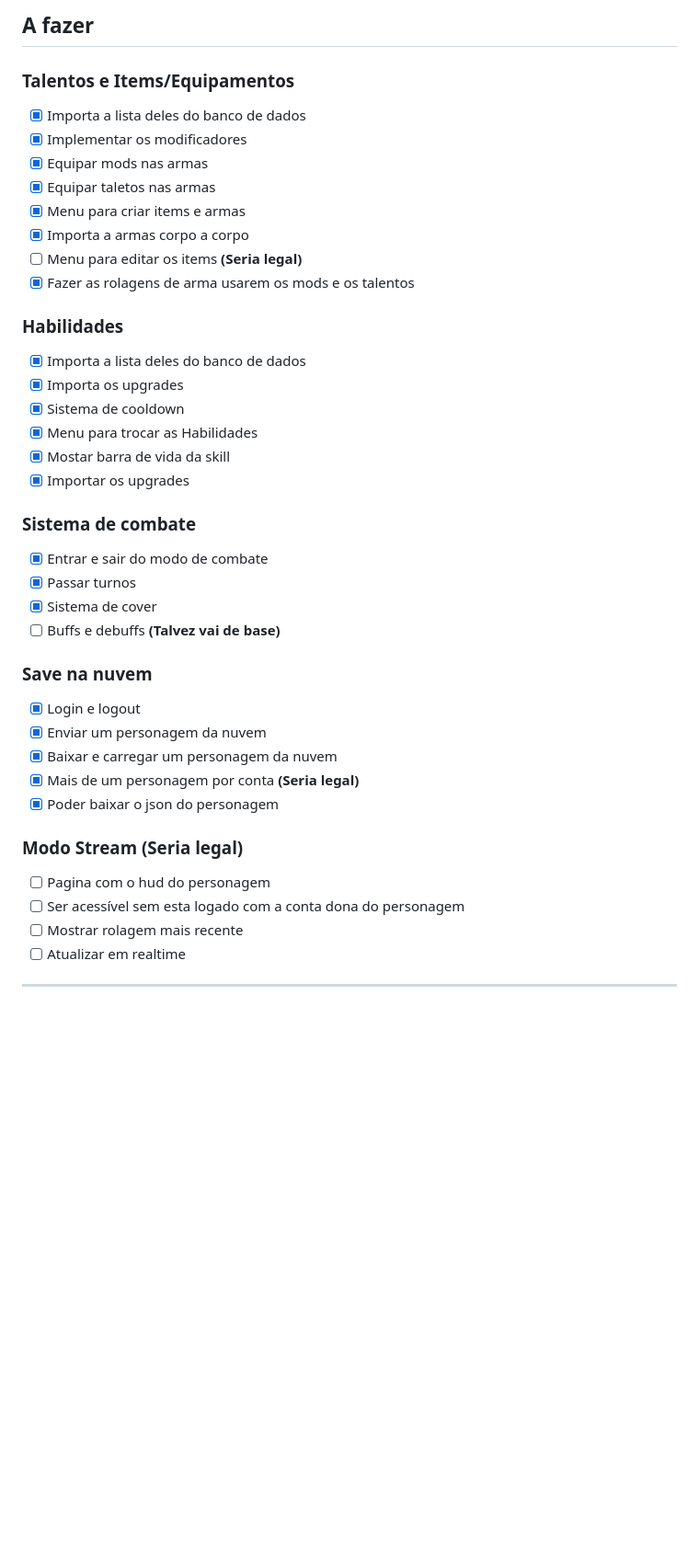
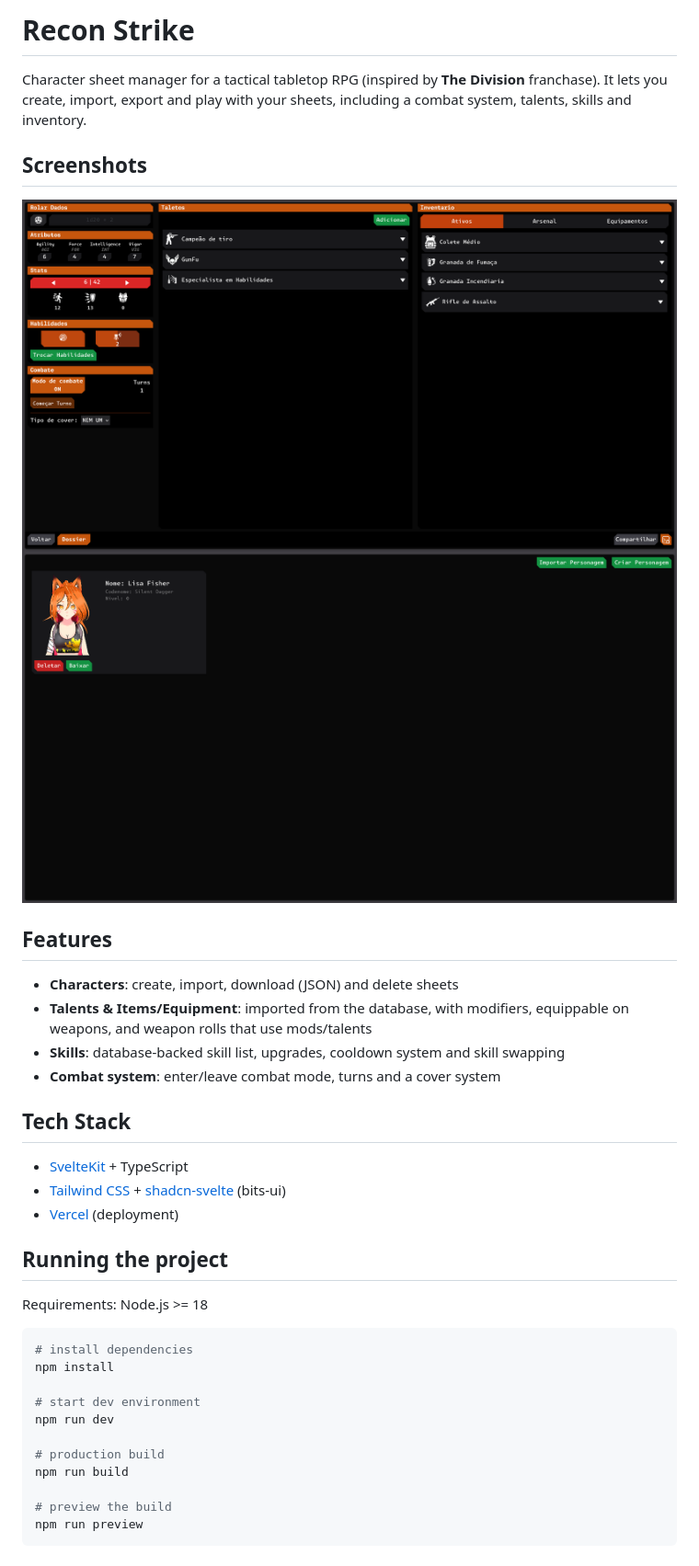
Before and after one commit to fhd61/recon-strike, a Markdown page: README.md, the part around the change. Shown at 92% size. Rendered like a GitHub page; pictures changed too: media/character-list.png (added), media/character-sheet.png (added); blank space fills up the shorter version.

Commit message:
docs: rewrite README in English with project overview and screenshots

````diff
--- a/README.md
+++ b/README.md
@@ -1,45 +1,39 @@
-## A fazer
+# Recon Strike
 
-### Talentos e Items/Equipamentos
+Character sheet manager for a tactical tabletop RPG (inspired by **The Division** franchase). It lets you create, import, export and play with your sheets, including a combat system, talents, skills and inventory.
 
-- [x] Importa a lista deles do banco de dados
-- [x] Implementar os modificadores
-- [X] Equipar mods nas armas
-- [x] Equipar taletos nas armas
-- [X] Menu para criar items e armas
-- [x] Importa a armas corpo a corpo
-- [ ] Menu para editar os items **(Seria legal)**
-- [x] Fazer as rolagens de arma usarem os mods e os talentos
+## Screenshots
 
-### Habilidades
+![Character sheet](media/character-sheet.png)
+![Character list](media/character-list.png)
 
-- [x] Importa a lista deles do banco de dados
-- [x] Importa os upgrades
-- [x] Sistema de cooldown
-- [x] Menu para trocar as Habilidades
-- [x] Mostar barra de vida da skill
-- [x] Importar os upgrades
+## Features
 
-### Sistema de combate
+- **Characters**: create, import, download (JSON) and delete sheets
+- **Talents & Items/Equipment**: imported from the database, with modifiers, equippable on weapons, and weapon rolls that use mods/talents
+- **Skills**: database-backed skill list, upgrades, cooldown system and skill swapping
+- **Combat system**: enter/leave combat mode, turns and a cover system
 
-- [x] Entrar e sair do modo de combate
-- [x] Passar turnos
-- [x] Sistema de cover
-- [ ] Buffs e debuffs **(Talvez vai de base)**
+## Tech Stack
 
-### Save na nuvem
+- [SvelteKit](https://kit.svelte.dev/) + TypeScript
+- [Tailwind CSS](https://tailwindcss.com/) + [shadcn-svelte](https://www.shadcn-svelte.com/) (bits-ui)
+- [Vercel](https://vercel.com/) (deployment)
 
-- [x] Login e logout
-- [x] Enviar um personagem da nuvem
-- [x] Baixar e carregar um personagem da nuvem
-- [x] Mais de um personagem por conta **(Seria legal)**
-- [x] Poder baixar o json do personagem
+## Running the project
 
-### Modo Stream **(Seria legal)**
+Requirements: Node.js >= 18
 
-- [ ] Pagina com o hud do personagem
-- [ ] Ser acessível sem esta logado com a conta dona do personagem
-- [ ] Mostrar rolagem mais recente
-- [ ] Atualizar em realtime
+```bash
+# install dependencies
+npm install
 
----
+# start dev environment
+npm run dev
+
+# production build
+npm run build
+
+# preview the build
+npm run preview
+```
````
